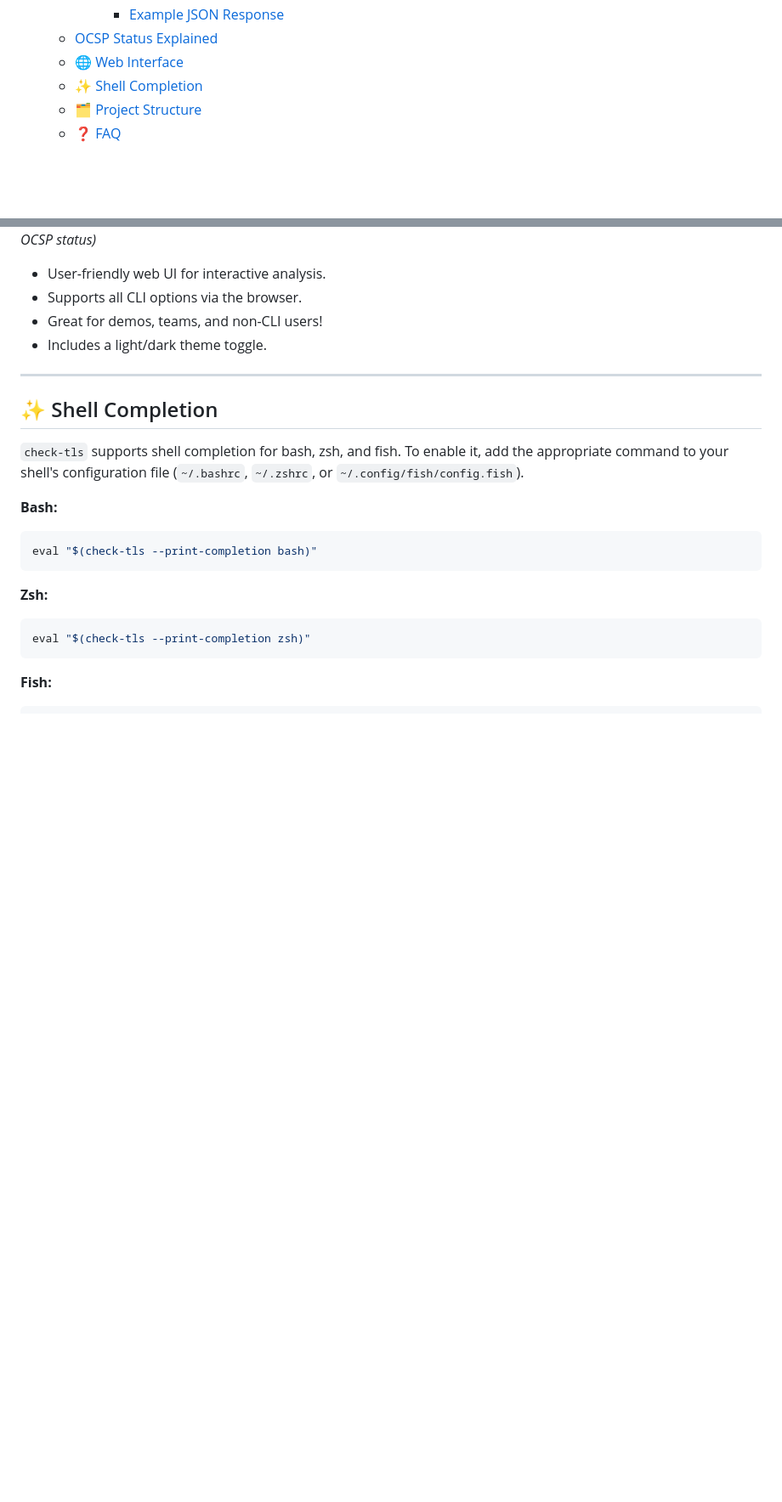
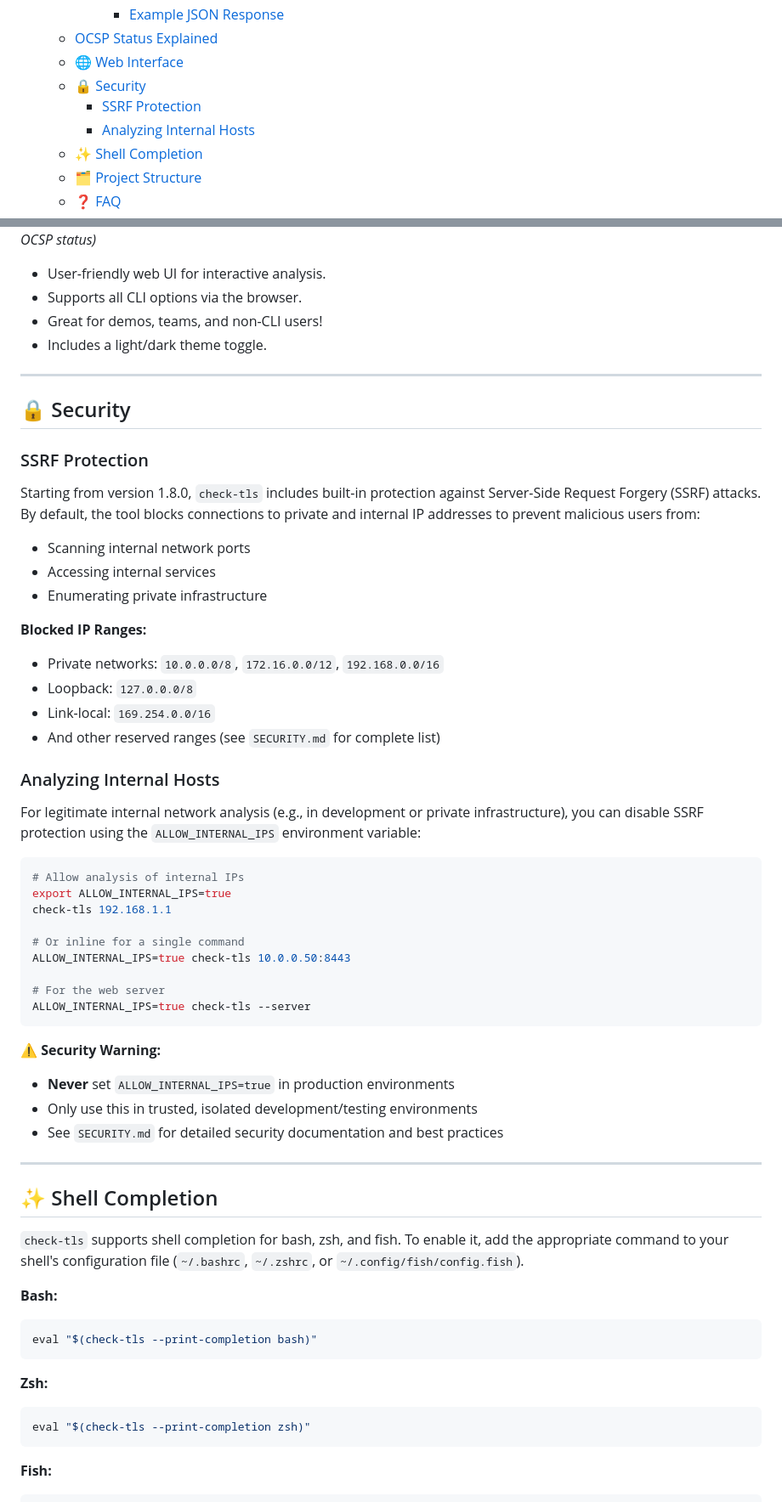
Before and after one commit to obeone/check-tls, a Markdown page: README.md, 2 parts joined by grey strips. Shown at 85% size. GitHub-like rendering; blank space fills up the shorter version.

Commit message:
docs: add ALLOW_INTERNAL_IPS documentation to README
Add comprehensive documentation for the ALLOW_INTERNAL_IPS environment
variable in the README to help users understand SSRF protection and how
to analyze internal hosts when needed.

Changes:
- Add new Security section with SSRF protection overview
- Document ALLOW_INTERNAL_IPS usage with examples
- Add FAQ entries for common SSRF-related questions
- Update table of contents with Security section
- Correct version number to 1.8.0 instead of 2.x

This complements the SECURITY.md file with user-facing documentation
that helps developers understand when and how to safely use the tool
for internal network analysis.

🤖 Generated with [Claude Code](https://claude.com/claude-code)

Co-Authored-By: Claude <noreply@anthropic.com>

````diff
--- a/README.md
+++ b/README.md
@@ -29,6 +29,9 @@ A powerful, developer-friendly Python tool to analyze TLS/SSL certificates for a
       - [Example JSON Response](#example-json-response)
   - [OCSP Status Explained](#ocsp-status-explained)
   - [🌐 Web Interface](#-web-interface)
+  - [🔒 Security](#-security)
+    - [SSRF Protection](#ssrf-protection)
+    - [Analyzing Internal Hosts](#analyzing-internal-hosts)
   - [✨ Shell Completion](#-shell-completion)
   - [🗂️ Project Structure](#️-project-structure)
   - [❓ FAQ](#-faq)
@@ -246,6 +249,47 @@ The tool provides the following OCSP statuses for the leaf certificate:
 
 ---
 
+## 🔒 Security
+
+### SSRF Protection
+
+Starting from version 1.8.0, `check-tls` includes built-in protection against Server-Side Request Forgery (SSRF) attacks. By default, the tool blocks connections to private and internal IP addresses to prevent malicious users from:
+
+- Scanning internal network ports
+- Accessing internal services
+- Enumerating private infrastructure
+
+**Blocked IP Ranges:**
+
+- Private networks: `10.0.0.0/8`, `172.16.0.0/12`, `192.168.0.0/16`
+- Loopback: `127.0.0.0/8`
+- Link-local: `169.254.0.0/16`
+- And other reserved ranges (see `SECURITY.md` for complete list)
+
+### Analyzing Internal Hosts
+
+For legitimate internal network analysis (e.g., in development or private infrastructure), you can disable SSRF protection using the `ALLOW_INTERNAL_IPS` environment variable:
+
+```sh
+# Allow analysis of internal IPs
+export ALLOW_INTERNAL_IPS=true
+check-tls 192.168.1.1
+
+# Or inline for a single command
+ALLOW_INTERNAL_IPS=true check-tls 10.0.0.50:8443
+
+# For the web server
+ALLOW_INTERNAL_IPS=true check-tls --server
+```
+
+**⚠️ Security Warning:**
+
+- **Never** set `ALLOW_INTERNAL_IPS=true` in production environments
+- Only use this in trusted, isolated development/testing environments
+- See `SECURITY.md` for detailed security documentation and best practices
+
+---
+
 ## ✨ Shell Completion
 
 `check-tls` supports shell completion for bash, zsh, and fish. To enable it, add the appropriate command to your shell's configuration file (`~/.bashrc`, `~/.zshrc`, or `~/.config/fish/config.fish`).
````
Also changed, not shown: other parts of README.md (+6 -0 lines), SECURITY.md (+2 -2 lines).
